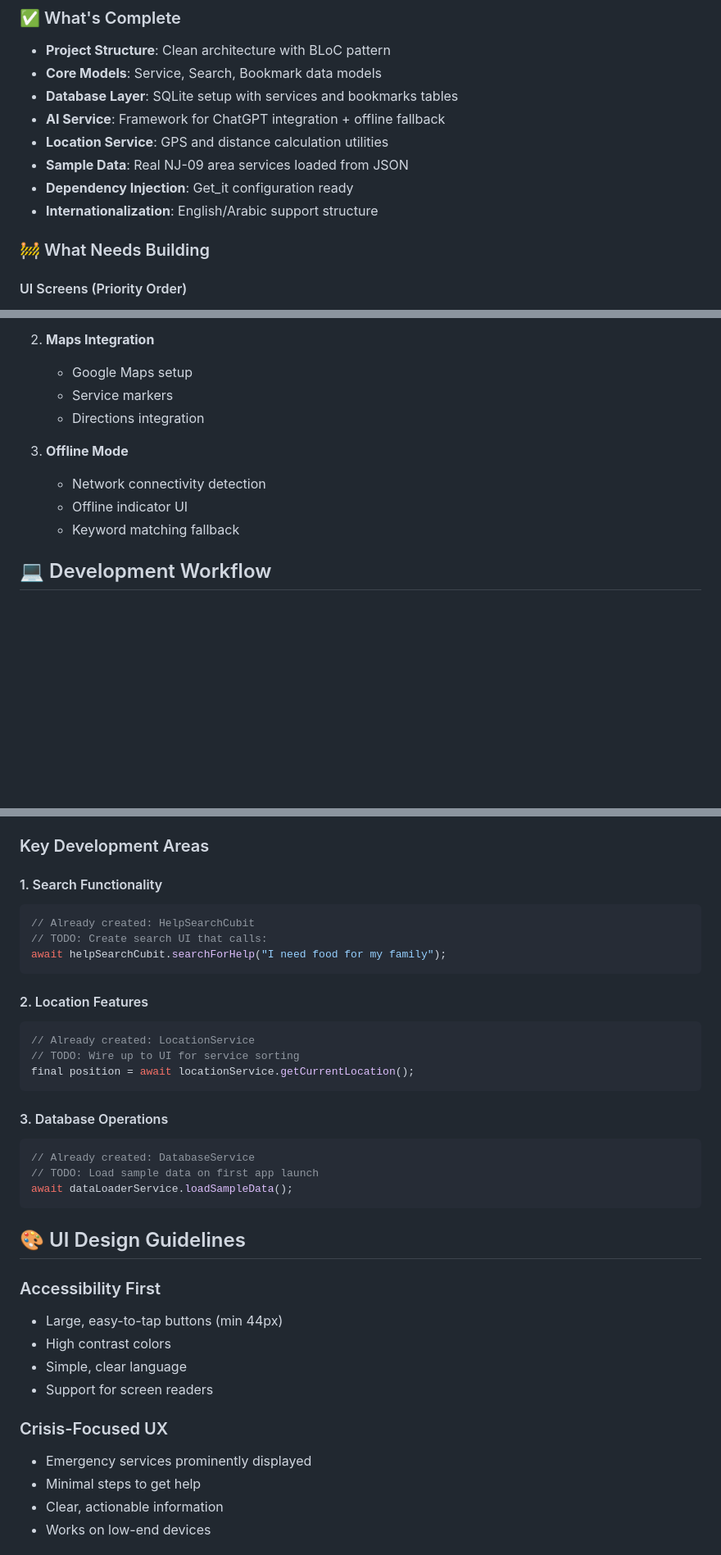
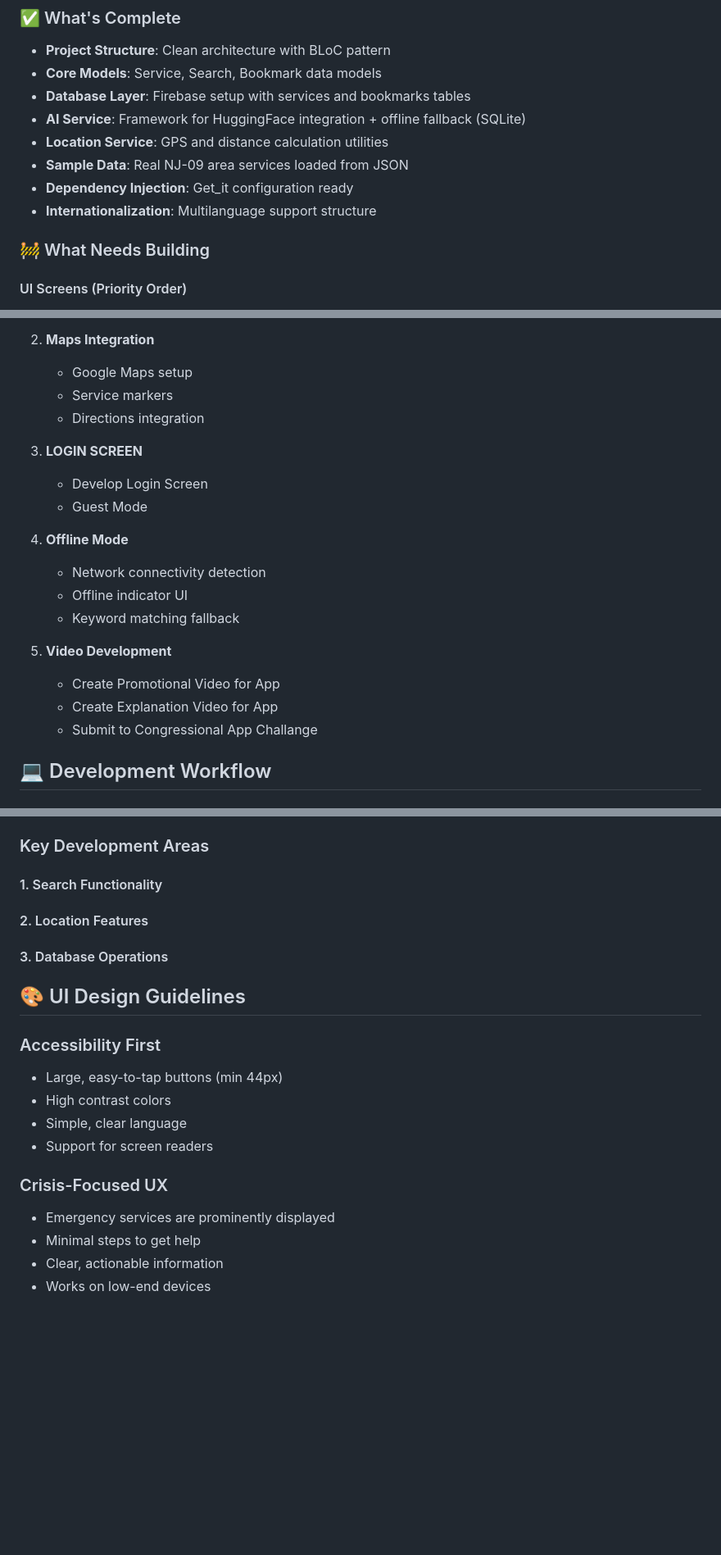
Before and after one commit to ImSpxrsh/Aidsense, a Markdown page: DEVELOPMENT_GUIDE.md, 3 parts joined by grey strips. Shown: that part at 82% size. Rendered like a GitHub page; blank space fills up the shorter version.

````diff
--- a/DEVELOPMENT_GUIDE.md
+++ b/DEVELOPMENT_GUIDE.md
@@ -22,12 +22,12 @@ flutter\bin\flutter.bat run
 ### ✅ What's Complete
 - **Project Structure**: Clean architecture with BLoC pattern
 - **Core Models**: Service, Search, Bookmark data models
-- **Database Layer**: SQLite setup with services and bookmarks tables
-- **AI Service**: Framework for ChatGPT integration + offline fallback
+- **Database Layer**: Firebase setup with services and bookmarks tables
+- **AI Service**: Framework for HuggingFace integration + offline fallback (SQLite)
 - **Location Service**: GPS and distance calculation utilities
 - **Sample Data**: Real NJ-09 area services loaded from JSON
 - **Dependency Injection**: Get_it configuration ready
-- **Internationalization**: English/Arabic support structure
+- **Internationalization**: Multilanguage support structure
 
 ### 🚧 What Needs Building
 
@@ -63,11 +63,18 @@ flutter\bin\flutter.bat run
    - Service markers
    - Directions integration
 
-3. **Offline Mode**
+3. **LOGIN SCREEN**
+   - Develop Login Screen
+   - Guest Mode
+
+4. **Offline Mode**
    - Network connectivity detection
    - Offline indicator UI
    - Keyword matching fallback
-
+5. **Video Development**
+   - Create Promotional Video for App
+   - Create Explanation Video for App
+   - Submit to Congressional App Challange
 ## 💻 Development Workflow
 
 ### Adding New Features
@@ -80,25 +87,12 @@ flutter\bin\flutter.bat run
 ### Key Development Areas
 
 #### 1. Search Functionality
-```dart
-// Already created: HelpSearchCubit
-// TODO: Create search UI that calls:
-await helpSearchCubit.searchForHelp("I need food for my family");
-```
+
 
 #### 2. Location Features
-```dart
-// Already created: LocationService
-// TODO: Wire up to UI for service sorting
-final position = await locationService.getCurrentLocation();
-```
 
 #### 3. Database Operations
-```dart
-// Already created: DatabaseService
-// TODO: Load sample data on first app launch
-await dataLoaderService.loadSampleData();
-```
+
 
 ## 🎨 UI Design Guidelines
 
@@ -109,7 +103,7 @@ await dataLoaderService.loadSampleData();
 - Support for screen readers
 
 ### Crisis-Focused UX
-- Emergency services prominently displayed
+- Emergency services are prominently displayed
 - Minimal steps to get help
 - Clear, actionable information
 - Works on low-end devices
````
